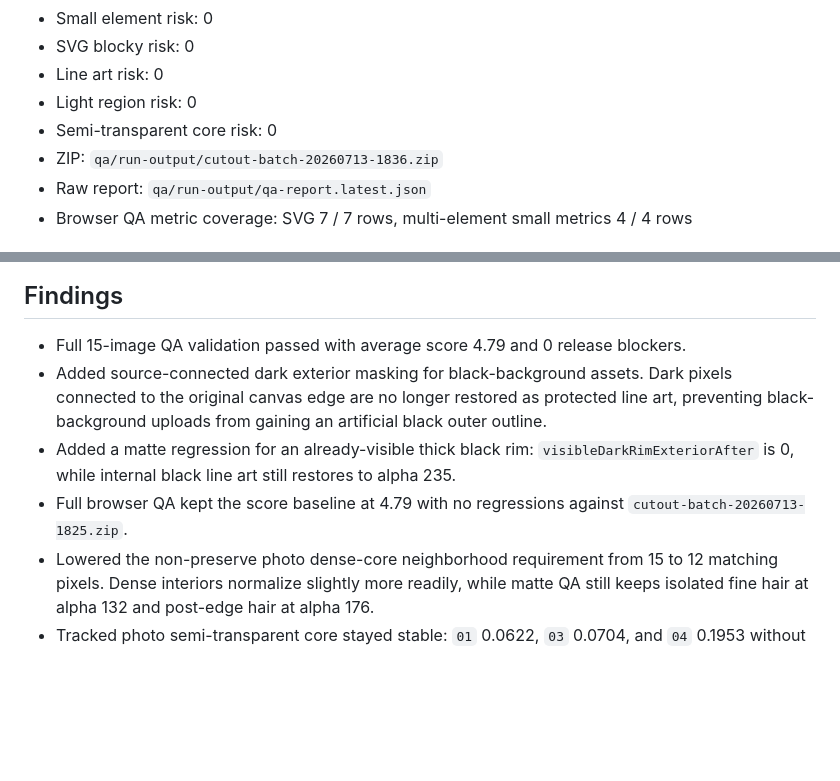
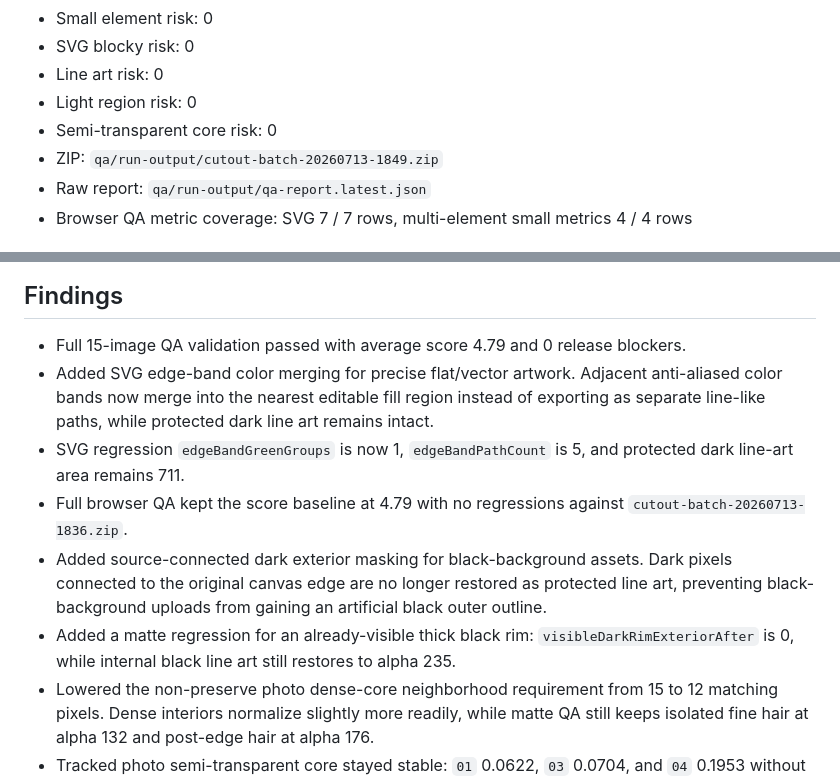
Before and after one commit to wengzeyin/auto-cutout-tool, a Markdown page: qa/latest-run-summary.md, 2 parts joined by grey strips. Rendered like a GitHub page; blank space fills up the shorter version.

```diff
--- a/qa/latest-run-summary.md
+++ b/qa/latest-run-summary.md
@@ -19,7 +19,7 @@ Export scale: 1x baseline with size checks
 - Line art risk: 0
 - Light region risk: 0
 - Semi-transparent core risk: 0
-- ZIP: `qa/run-output/cutout-batch-20260713-1836.zip`
+- ZIP: `qa/run-output/cutout-batch-20260713-1849.zip`
 - Raw report: `qa/run-output/qa-report.latest.json`
 - Browser QA metric coverage: SVG 7 / 7 rows, multi-element small metrics 4 / 4 rows
 
@@ -46,9 +46,11 @@ Export scale: 1x baseline with size checks
 ## Findings
 
 - Full 15-image QA validation passed with average score 4.79 and 0 release blockers.
+- Added SVG edge-band color merging for precise flat/vector artwork. Adjacent anti-aliased color bands now merge into the nearest editable fill region instead of exporting as separate line-like paths, while protected dark line art remains intact.
+- SVG regression `edgeBandGreenGroups` is now 1, `edgeBandPathCount` is 5, and protected dark line-art area remains 711.
+- Full browser QA kept the score baseline at 4.79 with no regressions against `cutout-batch-20260713-1836.zip`.
 - Added source-connected dark exterior masking for black-background assets. Dark pixels connected to the original canvas edge are no longer restored as protected line art, preventing black-background uploads from gaining an artificial black outer outline.
 - Added a matte regression for an already-visible thick black rim: `visibleDarkRimExteriorAfter` is 0, while internal black line art still restores to alpha 235.
-- Full browser QA kept the score baseline at 4.79 with no regressions against `cutout-batch-20260713-1825.zip`.
 - Lowered the non-preserve photo dense-core neighborhood requirement from 15 to 12 matching pixels. Dense interiors normalize slightly more readily, while matte QA still keeps isolated fine hair at alpha 132 and post-edge hair at alpha 176.
 - Tracked photo semi-transparent core stayed stable: `01` 0.0622, `03` 0.0704, and `04` 0.1953 without changing component or SVG risk.
 - Added a conservative product interior-light restoration guard: near-white product details are restored only when directional alpha support shows they are inside the subject. The new matte regression restores an interior product light strip to alpha 255 while keeping adjacent light background at alpha 0.
```
Also changed, not shown: other parts of qa/latest-run-summary.md (+1 -1 lines), CODEX_HANDOFF.md (+12 -2 lines).
